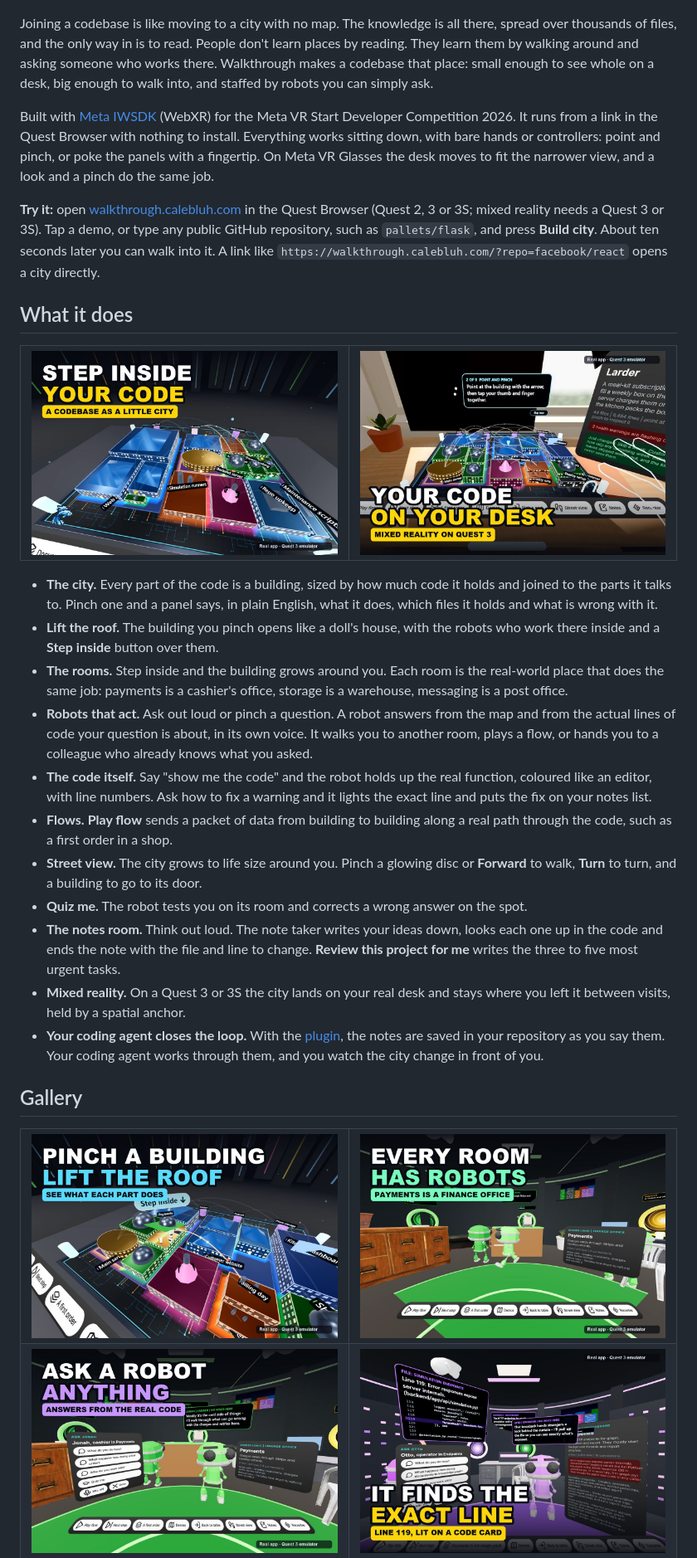
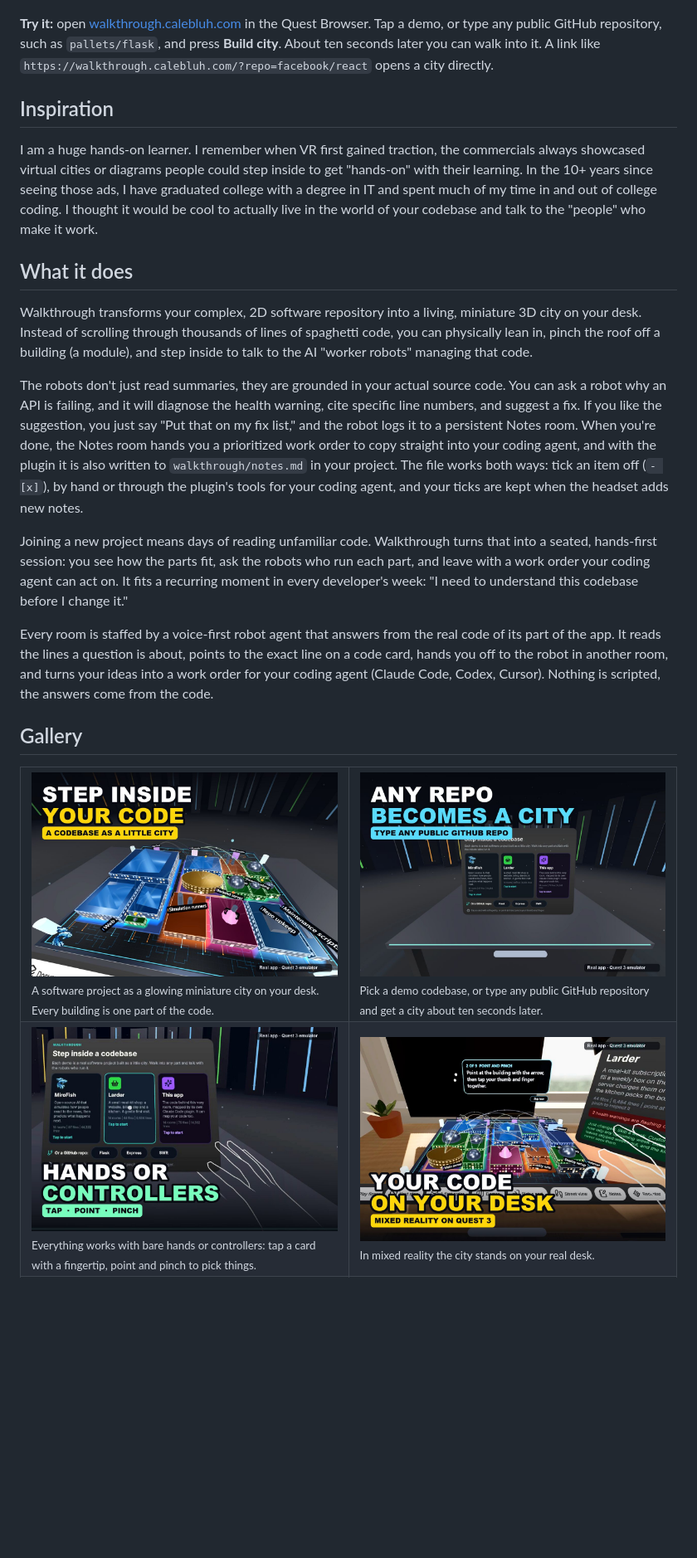
Before and after one commit to calebluh/meta-start-hackathon, a Markdown page: README.md, the part around one of its changes. Shown at 83% size. Rendered like a GitHub page; pictures changed too: docs/images/03-hands.jpg (added); blank space fills up the shorter version.

```diff
--- a/README.md
+++ b/README.md
@@ -21,79 +21,35 @@
   </a>
 </p>
 
-Joining a codebase is like moving to a city with no map. The knowledge is
-all there, spread over thousands of files, and the only way in is to read.
-People don't learn places by reading. They learn them by walking around and
-asking someone who works there. Walkthrough makes a codebase that place:
-small enough to see whole on a desk, big enough to walk into, and staffed by
-robots you can simply ask.
+**Try it:** open [walkthrough.calebluh.com](https://walkthrough.calebluh.com)
+in the Quest Browser. Tap a demo, or type any public GitHub repository, such
+as `pallets/flask`, and press **Build city**. About ten seconds later you can
+walk into it. A link like `https://walkthrough.calebluh.com/?repo=facebook/react`
+opens a city directly.
 
-Built with [Meta IWSDK](https://iwsdk.dev) (WebXR) for the Meta VR Start
-Developer Competition 2026. It runs from a link in the Quest Browser with
-nothing to install. Everything works sitting down, with bare hands or
-controllers: point and pinch, or poke the panels with a fingertip. On Meta
-VR Glasses the desk moves to fit the narrower view, and a look and a pinch
-do the same job.
+## Inspiration
 
-**Try it:** open [walkthrough.calebluh.com](https://walkthrough.calebluh.com)
-in the Quest Browser (Quest 2, 3 or 3S; mixed reality needs a Quest 3 or 3S).
-Tap a demo, or type any public GitHub repository, such as `pallets/flask`,
-and press **Build city**. About ten seconds later you can walk into it. A link
-like `https://walkthrough.calebluh.com/?repo=facebook/react` opens a city
-directly.
+I am a huge hands-on learner. I remember when VR first gained traction, the commercials always showcased virtual cities or diagrams people could step inside to get "hands-on" with their learning. In the 10+ years since seeing those ads, I have graduated college with a degree in IT and spent much of my time in and out of college coding. I thought it would be cool to actually live in the world of your codebase and talk to the "people" who make it work.
 
 ## What it does
 
-<table>
-  <tr>
-    <td width="50%"><img src="docs/images/01-hero.jpg" alt="A codebase as a glowing little city" /></td>
-    <td width="50%"><img src="docs/images/04-desk.jpg" alt="The city on a real desk in mixed reality" /></td>
-  </tr>
-</table>
+Walkthrough transforms your complex, 2D software repository into a living, miniature 3D city on your desk. Instead of scrolling through thousands of lines of spaghetti code, you can physically lean in, pinch the roof off a building (a module), and step inside to talk to the AI "worker robots" managing that code.
 
-- **The city.** Every part of the code is a building, sized by how much code
-  it holds and joined to the parts it talks to. Pinch one and a panel says,
-  in plain English, what it does, which files it holds and what is wrong
-  with it.
-- **Lift the roof.** The building you pinch opens like a doll's house, with
-  the robots who work there inside and a **Step inside** button over them.
-- **The rooms.** Step inside and the building grows around you. Each room is
-  the real-world place that does the same job: payments is a cashier's
-  office, storage is a warehouse, messaging is a post office.
-- **Robots that act.** Ask out loud or pinch a question. A robot answers from
-  the map and from the actual lines of code your question is about, in its
-  own voice. It walks you to another room, plays a flow, or hands you to a
-  colleague who already knows what you asked.
-- **The code itself.** Say "show me the code" and the robot holds up the real
-  function, coloured like an editor, with line numbers. Ask how to fix a
-  warning and it lights the exact line and puts the fix on your notes list.
-- **Flows.** **Play flow** sends a packet of data from building to building
-  along a real path through the code, such as a first order in a shop.
-- **Street view.** The city grows to life size around you. Pinch a glowing
-  disc or **Forward** to walk, **Turn** to turn, and a building to go to its
-  door.
-- **Quiz me.** The robot tests you on its room and corrects a wrong answer on
-  the spot.
-- **The notes room.** Think out loud. The note taker writes your ideas down,
-  looks each one up in the code and ends the note with the file and line to
-  change. **Review this project for me** writes the three to five most urgent
-  tasks.
-- **Mixed reality.** On a Quest 3 or 3S the city lands on your real desk and
-  stays where you left it between visits, held by a spatial anchor.
-- **Your coding agent closes the loop.** With the
-  [plugin](https://github.com/calebluh/walkthrough), the notes are saved in
-  your repository as you say them. Your coding agent works through them, and
-  you watch the city change in front of you.
+The robots don't just read summaries, they are grounded in your actual source code. You can ask a robot why an API is failing, and it will diagnose the health warning, cite specific line numbers, and suggest a fix. If you like the suggestion, you just say "Put that on my fix list," and the robot logs it to a persistent Notes room. When you're done, the Notes room hands you a prioritized work order to copy straight into your coding agent, and with the plugin it is also written to `walkthrough/notes.md` in your project. The file works both ways: tick an item off (`- [x]`), by hand or through the plugin's tools for your coding agent, and your ticks are kept when the headset adds new notes.
+
+Joining a new project means days of reading unfamiliar code. Walkthrough turns that into a seated, hands-first session: you see how the parts fit, ask the robots who run each part, and leave with a work order your coding agent can act on. It fits a recurring moment in every developer's week: "I need to understand this codebase before I change it."
+
+Every room is staffed by a voice-first robot agent that answers from the real code of its part of the app. It reads the lines a question is about, points to the exact line on a code card, hands you off to the robot in another room, and turns your ideas into a work order for your coding agent (Claude Code, Codex, Cursor). Nothing is scripted, the answers come from the code.
 
 ## Gallery
 
 <table>
   <tr>
-    <td width="50%"><img src="docs/images/05-roof.jpg" alt="Pinch a building: its roof lifts to show the robots inside" /></td>
-    <td width="50%"><img src="docs/images/06-room.jpg" alt="Every room is a real-world place with robots" /></td>
+    <td width="50%" valign="top"><img src="docs/images/01-hero.jpg" alt="Step inside your code" /><br /><sub>A software project as a glowing miniature city on your desk. Every building is one part of the code.</sub></td>
+    <td width="50%" valign="top"><img src="docs/images/02-pick.jpg" alt="Any repo becomes a city" /><br /><sub>Pick a demo codebase, or type any public GitHub repository and get a city about ten seconds later.</sub></td>
   </tr>
   <tr>
-    <td><img src="docs/images/07-answer.jpg" alt="Ask a robot anything: it answers from the real code" /></td>
-    <td><img src="docs/images/08-line.jpg" alt="It finds the exact line to fix" /></td>
+    <td valign="top"><img src="docs/images/03-hands.jpg" alt="Hands or controllers" /><br /><sub>Everything works with bare hands or controllers: tap a card with a fingertip, point and pinch to pick things.</sub></td>
+    <td valign="top"><img src="docs/images/04-desk.jpg" alt="Your code on your desk" /><br /><sub>In mixed reality the city stands on your real desk.</sub></td>
   </tr>
   <tr>
```
Also changed, not shown: other parts of README.md (+61 -12 lines), docs/images/10-quiz.jpg (added), docs/images/14-mirofish.jpg (added).
